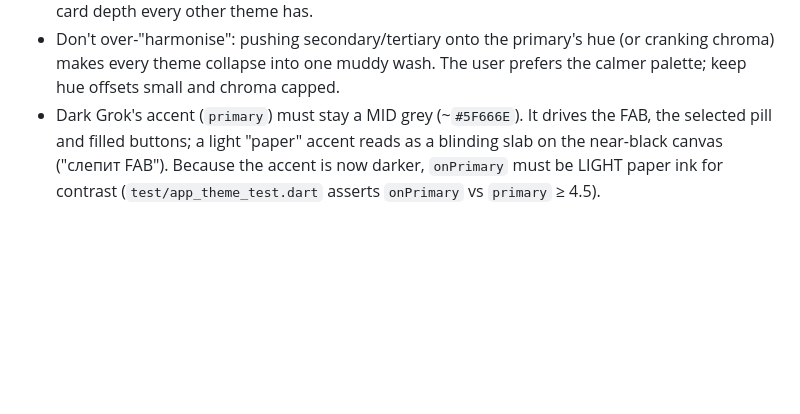
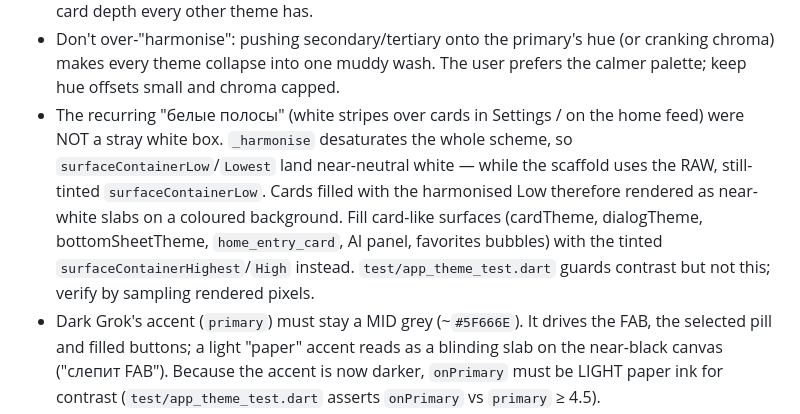
Before and after one commit to wxstdo-boop/Ataraxy, a Markdown page: AGENTS.md, the part around the change. GitHub-like rendering; blank space fills up the shorter version.

Commit message:
docs: record root cause of the near-white card stripes

```diff
--- a/AGENTS.md
+++ b/AGENTS.md
@@ -123,6 +123,15 @@ release, so bump `version:` in `pubspec.yaml` before tagging.
 - Don't over-"harmonise": pushing secondary/tertiary onto the primary's hue
   (or cranking chroma) makes every theme collapse into one muddy wash. The
   user prefers the calmer palette; keep hue offsets small and chroma capped.
+- The recurring "белые полосы" (white stripes over cards in Settings / on the
+  home feed) were NOT a stray white box. `_harmonise` desaturates the whole
+  scheme, so `surfaceContainerLow`/`Lowest` land near-neutral white — while
+  the scaffold uses the RAW, still-tinted `surfaceContainerLow`. Cards filled
+  with the harmonised Low therefore rendered as near-white slabs on a coloured
+  background. Fill card-like surfaces (cardTheme, dialogTheme,
+  bottomSheetTheme, `home_entry_card`, AI panel, favorites bubbles) with the
+  tinted `surfaceContainerHighest`/`High` instead. `test/app_theme_test.dart`
+  guards contrast but not this; verify by sampling rendered pixels.
 - Dark Grok's accent (`primary`) must stay a MID grey (~`#5F666E`). It drives
   the FAB, the selected pill and filled buttons; a light "paper" accent reads
   as a blinding slab on the near-black canvas ("слепит FAB"). Because the
```
